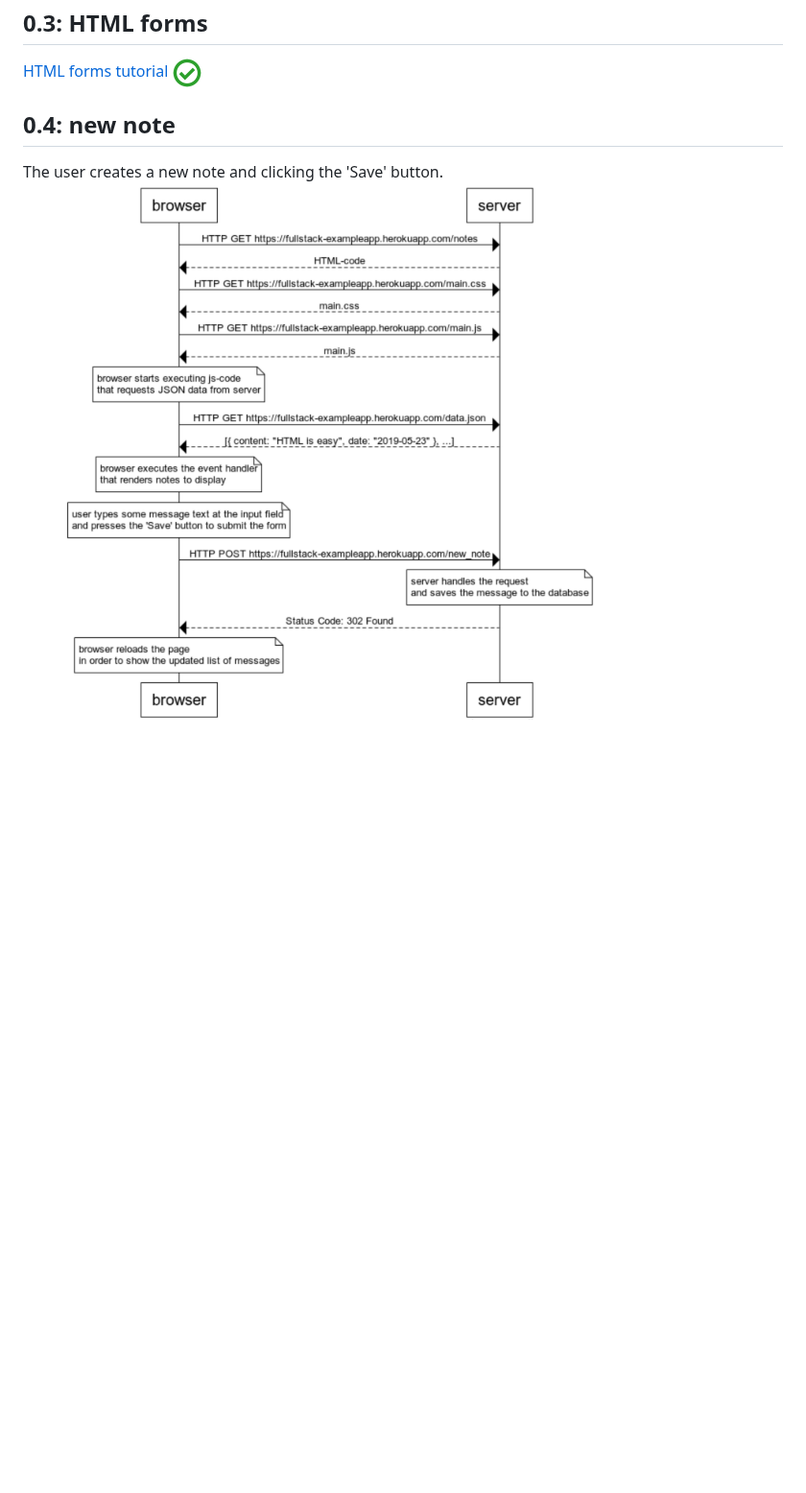
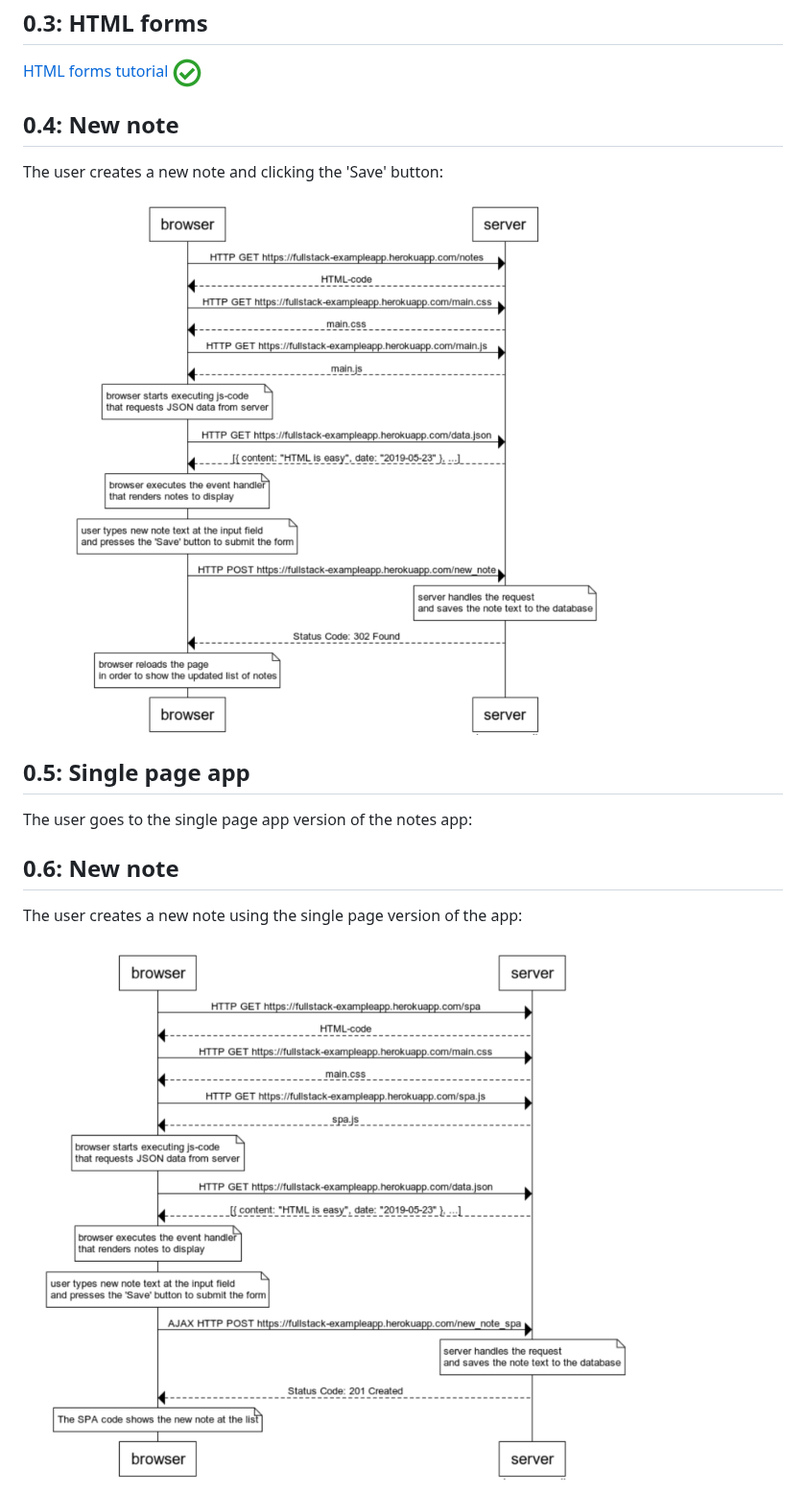
Before and after one commit to ssokurenko/fullstackopen, a Markdown page: part0/README.md, the part around the change. Shown at 96% size. Rendered like a GitHub page; pictures changed too: assets/images/diagram-0-4.png, assets/images/diagram-0-6.png (added); blank space fills up the shorter version.

Commit message:
Tasks 0.5, 0.6

```diff
--- a/part0/README.md
+++ b/part0/README.md
@@ -9,7 +9,20 @@
 ## 0.3: HTML forms
 [HTML forms tutorial](https://developer.mozilla.org/en-US/docs/Learn/HTML/Forms/Your_first_HTML_form) <img src="https://github.com/ssokurenko/fullstackopen/raw/master/assets/images/done.png" width="30" height="30">
 
-## 0.4: new note
+## 0.4: New note
 
-The user creates a new note and clicking the 'Save' button.
+The user creates a new note and clicking the 'Save' button:
+
 <img src="https://github.com/ssokurenko/fullstackopen/raw/master/assets/images/diagram-0-4.png">
+
+## 0.5: Single page app
+
+The user goes to the single page app version of the notes app:
+
+
+
+## 0.6: New note
+
+The user creates a new note using the single page version of the app:
+
+<img src="https://github.com/ssokurenko/fullstackopen/raw/master/assets/images/diagram-0-6.png">
```
Also changed, not shown: assets/images/diagram-0-5.png (added).
